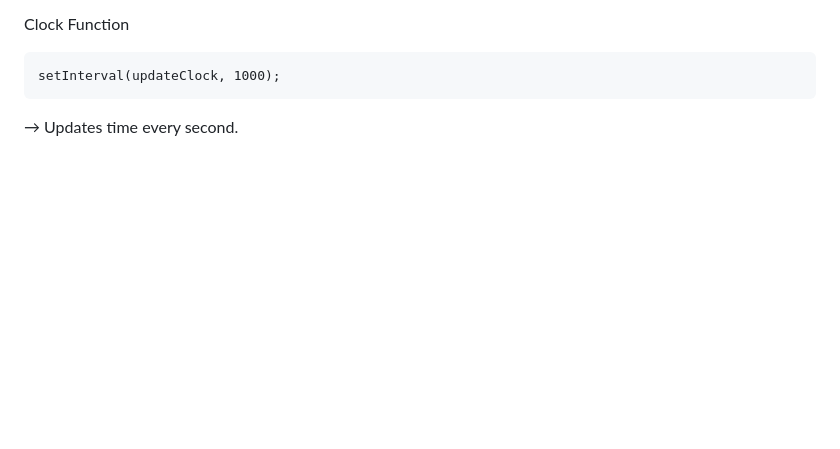
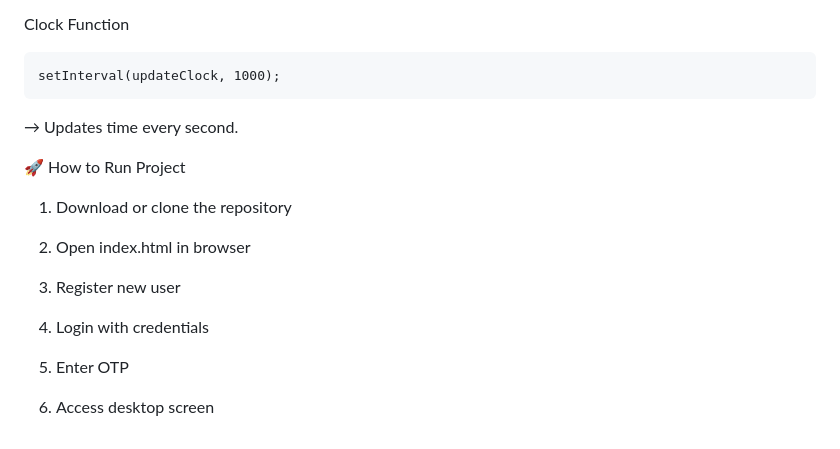
Before and after one commit to akashreddy-ops/Secure_Authentication_0S_Project, a Markdown page: README.md, the part around the change. Rendered like a GitHub page; blank space fills up the shorter version.

````diff
--- a/README.md
+++ b/README.md
@@ -220,3 +220,18 @@ Clock Function
 setInterval(updateClock, 1000);
 ```
 → Updates time every second.
+
+
+🚀 How to Run Project
+
+1. Download or clone the repository
+
+2. Open index.html in browser
+
+3. Register new user
+
+4. Login with credentials
+
+5. Enter OTP
+
+6. Access desktop screen
````
